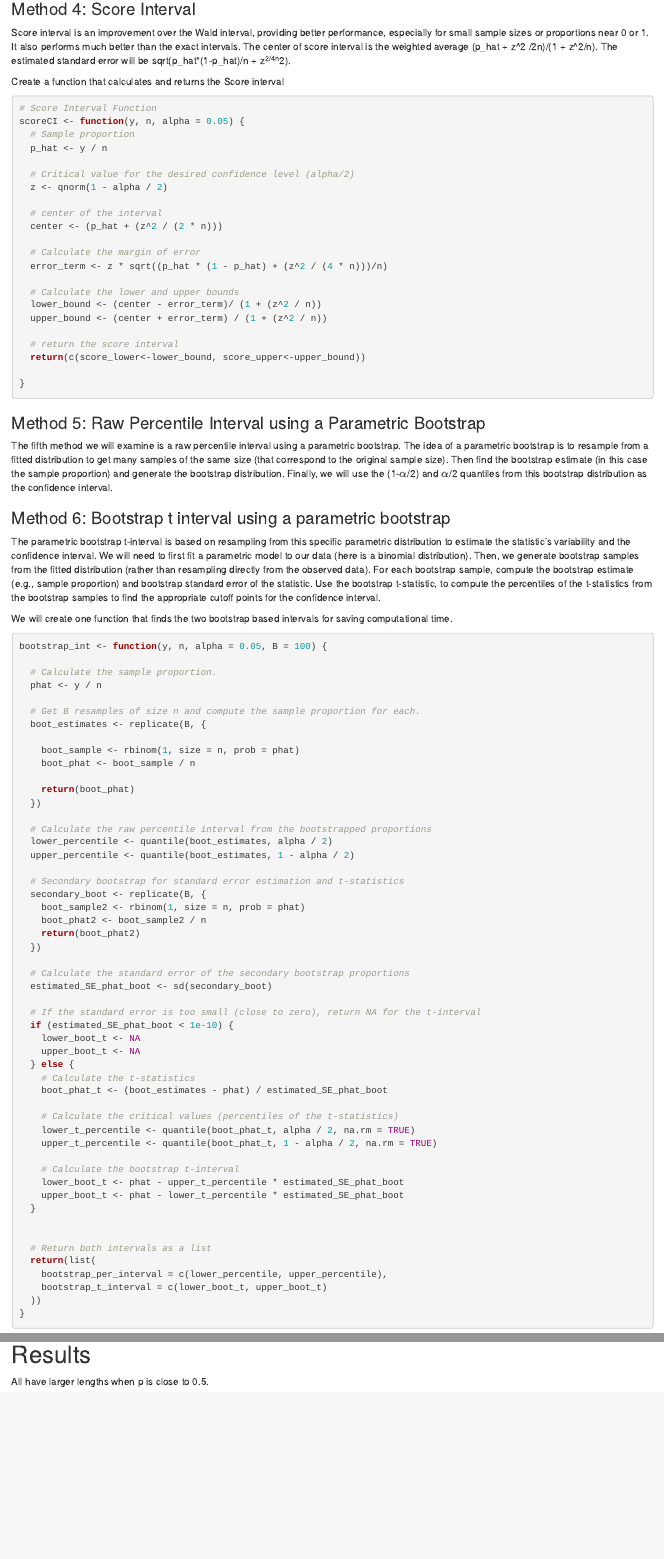
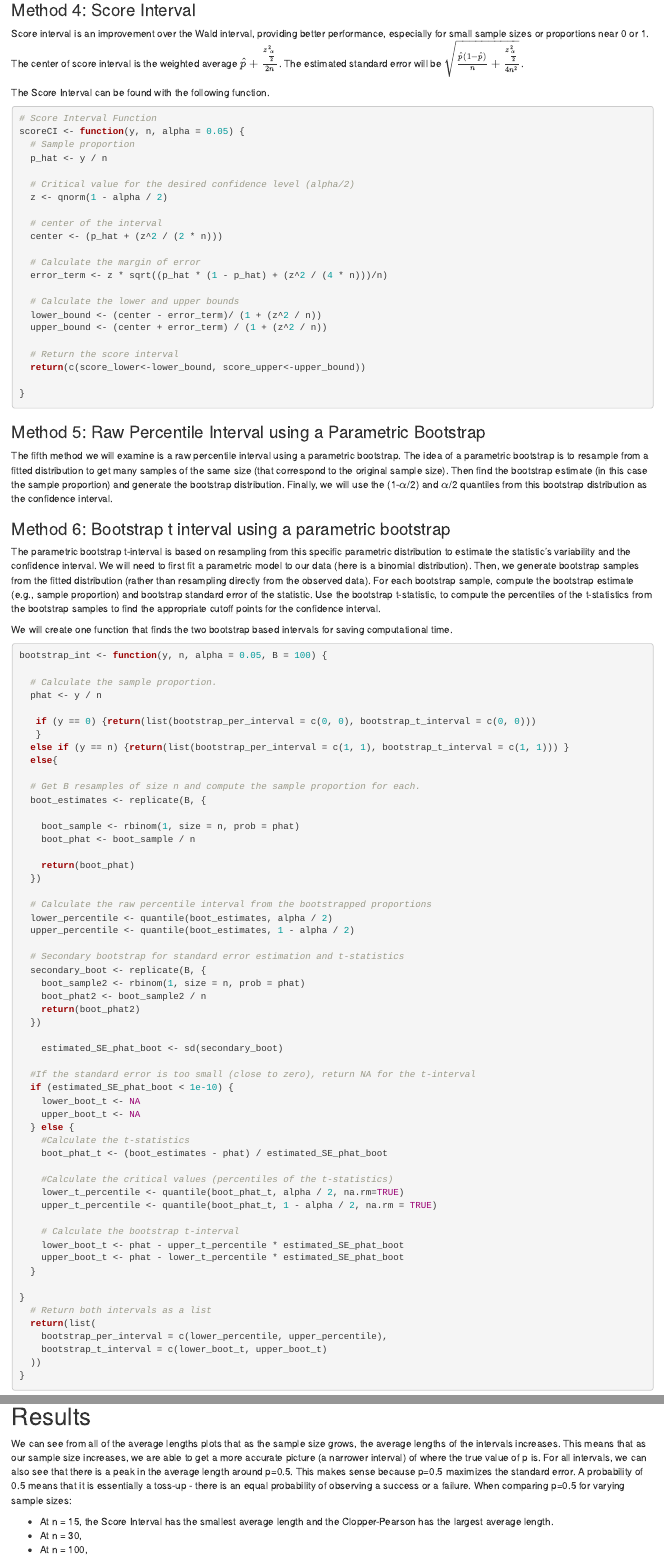
Before and after one commit to tcesarski/ST502Project1, an R Markdown document (502-Project-1.rmarkdown): the page in a window 1100 px wide, from 2140 px down before the commit and from 2120 px down after it, so that both start at the same text, and a second part further down, joined at a grey line. The pictures show the output file 502-Project-1.html that the author committed with the source, opened offline.

Commit message:
updated bootstrap t

````diff
--- a/502-Project-1.rmarkdown
+++ b/502-Project-1.rmarkdown
@@ -119,10 +119,9 @@ CP_int <- function(y, n, alpha = 0.05){
 
 ### Method 4: Score Interval
 
-Score interval is an improvement over the Wald interval, providing better performance, especially for small sample sizes or proportions near 0 or 1. It also performs much better than the exact intervals. The center of score interval is the weighted average (p_hat + z\^2 /2n)/(1 + z\^2/n). The estimated standard error will be sqrt(p_hat\*(1-p_hat)/n + z^2/4n^2).
+Score interval is an improvement over the Wald interval, providing better performance, especially for small sample sizes or proportions near 0 or 1. The center of score interval is the weighted average $\hat{p} + \frac{z_{\frac{\alpha}{2}}^2}{2n}$. The estimated standard error will be $\sqrt{\frac{\hat{p}(1 - \hat{p})}{n} + \frac{z_{\frac{\alpha}{2}}^2}{4n^2}}$.
 
-Create a function that calculates and returns the Score interval
-
+The Score Interval can be found with the following function.
 ```{r}
 # Score Interval Function
 scoreCI <- function(y, n, alpha = 0.05) {
@@ -142,7 +141,7 @@ scoreCI <- function(y, n, alpha = 0.05) {
   lower_bound <- (center - error_term)/ (1 + (z^2 / n))
   upper_bound <- (center + error_term) / (1 + (z^2 / n))
 
-  # return the score interval
+  # Return the score interval
   return(c(score_lower<-lower_bound, score_upper<-upper_bound))
 
 }
@@ -167,6 +166,11 @@ bootstrap_int <- function(y, n, alpha = 0.05, B = 100) {
   # Calculate the sample proportion.
   phat <- y / n
 
+   if (y == 0) {return(list(bootstrap_per_interval = c(0, 0), bootstrap_t_interval = c(0, 0)))
+   }
+  else if (y == n) {return(list(bootstrap_per_interval = c(1, 1), bootstrap_t_interval = c(1, 1))) }
+  else{
+
   # Get B resamples of size n and compute the sample proportion for each.
   boot_estimates <- replicate(B, {
 
@@ -187,19 +191,18 @@ bootstrap_int <- function(y, n, alpha = 0.05, B = 100) {
     return(boot_phat2)
   })
 
-  # Calculate the standard error of the secondary bootstrap proportions
-  estimated_SE_phat_boot <- sd(secondary_boot)
+    estimated_SE_phat_boot <- sd(secondary_boot)
 
-  # If the standard error is too small (close to zero), return NA for the t-interval
+  #If the standard error is too small (close to zero), return NA for the t-interval
   if (estimated_SE_phat_boot < 1e-10) {
     lower_boot_t <- NA
     upper_boot_t <- NA
   } else {
-    # Calculate the t-statistics
+    #Calculate the t-statistics
     boot_phat_t <- (boot_estimates - phat) / estimated_SE_phat_boot
 
-    # Calculate the critical values (percentiles of the t-statistics)
-    lower_t_percentile <- quantile(boot_phat_t, alpha / 2, na.rm = TRUE)
+    #Calculate the critical values (percentiles of the t-statistics)
+    lower_t_percentile <- quantile(boot_phat_t, alpha / 2, na.rm=TRUE)
     upper_t_percentile <- quantile(boot_phat_t, 1 - alpha / 2, na.rm = TRUE)
 
     # Calculate the bootstrap t-interval
@@ -882,4 +883,8 @@ paste("The standard error of the average lengths for the Bootstrap T Interval is
 
 # Results
 
-All have larger lengths when p is close to 0.5.
+We can see from all of the average lengths plots that as the sample size grows, the average lengths of the intervals increases. This means that as our sample size increases, we are able to get a more accurate picture (a narrower interval) of where the true value of p is. For all intervals, we can also see that there is a peak in the average length around p=0.5. This makes sense because p=0.5 maximizes the standard error. A probability of 0.5 means that it is essentially a toss-up - there is an equal probability of observing a success or a failure. When comparing p=0.5 for varying sample sizes:
+
+* At n = 15, the Score Interval has the smallest average length and the Clopper-Pearson has the largest average length.
+* At n = 30,
+* At n = 100,
````
Also changed, not shown: 502-Project-1.html, Rplots.pdf, 502-Project-1.rmarkdown (8 more changed lines).
